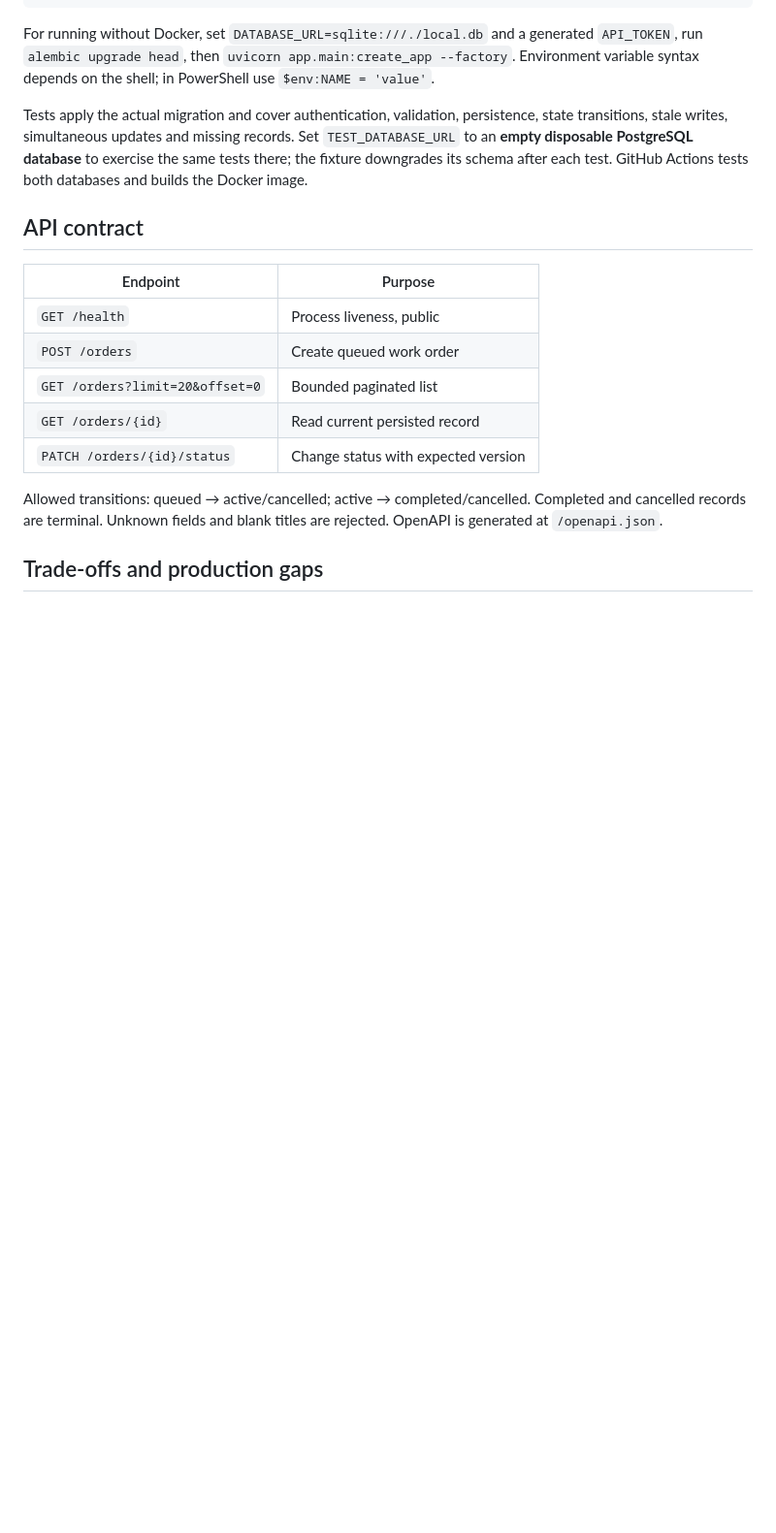
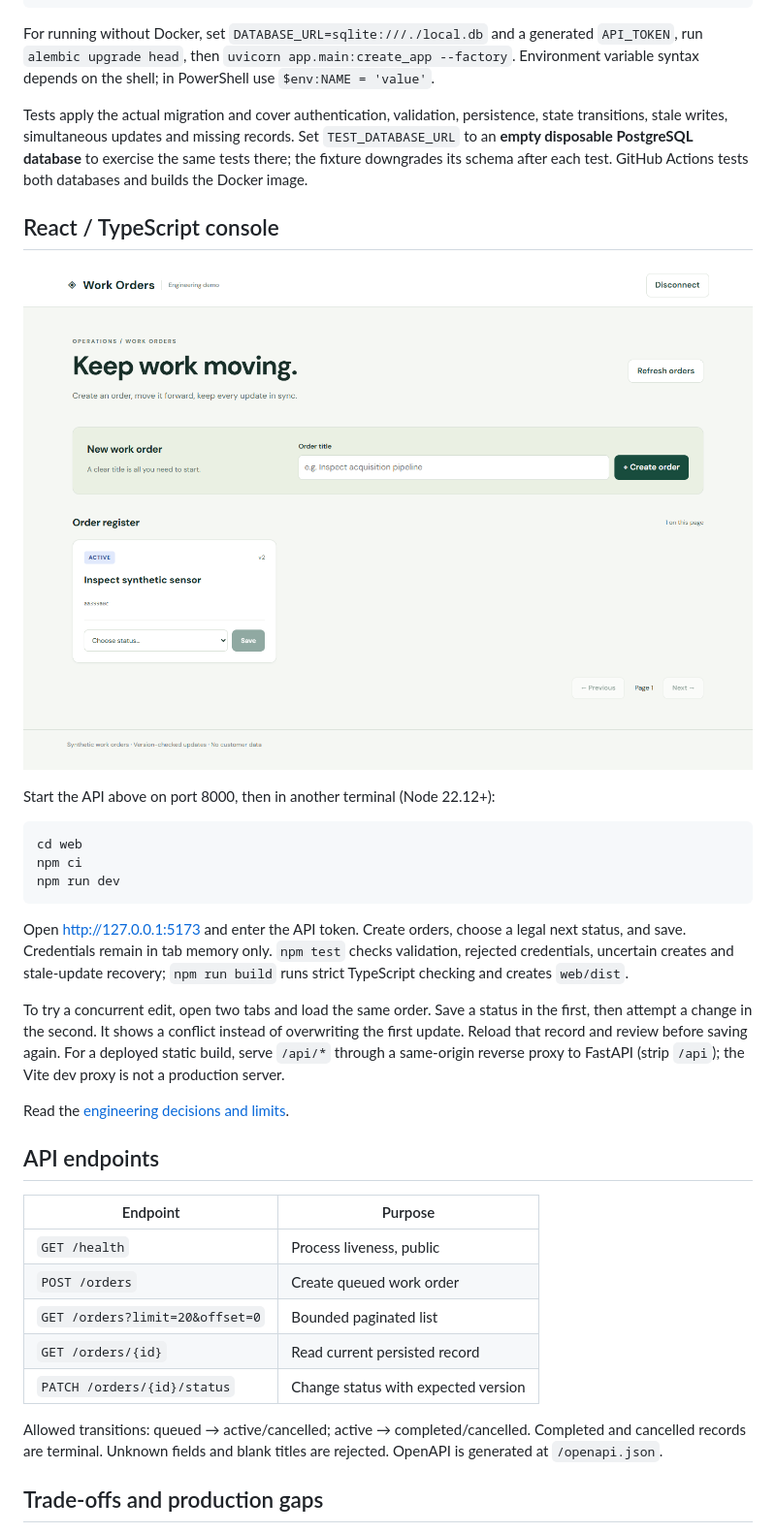
Before and after one commit to ryanrose-fun/work-orders-api, a Markdown page: README.md, the part around the change. Shown at 97% size. Drawn GitHub-style; pictures changed too: docs/console.png (added); blank space fills up the shorter version.

Commit message:
Add React work orders console and concurrency walkthrough

````diff
--- a/README.md
+++ b/README.md
@@ -49,7 +49,25 @@ For running without Docker, set `DATABASE_URL=sqlite:///./local.db` and a genera
 
 Tests apply the actual migration and cover authentication, validation, persistence, state transitions, stale writes, simultaneous updates and missing records. Set `TEST_DATABASE_URL` to an **empty disposable PostgreSQL database** to exercise the same tests there; the fixture downgrades its schema after each test. GitHub Actions tests both databases and builds the Docker image.
 
-## API contract
+## React / TypeScript console
+
+![Work Orders React console](docs/console.png)
+
+Start the API above on port 8000, then in another terminal (Node 22.12+):
+
+```sh
+cd web
+npm ci
+npm run dev
+```
+
+Open http://127.0.0.1:5173 and enter the API token. Create orders, choose a legal next status, and save. Credentials remain in tab memory only. `npm test` checks validation, rejected credentials, uncertain creates and stale-update recovery; `npm run build` runs strict TypeScript checking and creates `web/dist`.
+
+To try a concurrent edit, open two tabs and load the same order. Save a status in the first, then attempt a change in the second. It shows a conflict instead of overwriting the first update. Reload that record and review before saving again. For a deployed static build, serve `/api/*` through a same-origin reverse proxy to FastAPI (strip `/api`); the Vite dev proxy is not a production server.
+
+Read the [engineering decisions and limits](docs/decisions.md).
+
+## API endpoints
 
 | Endpoint | Purpose |
 |---|---|
````
Also changed, not shown: docs/decisions.md (added, +23 -0 lines), 12 other files.
